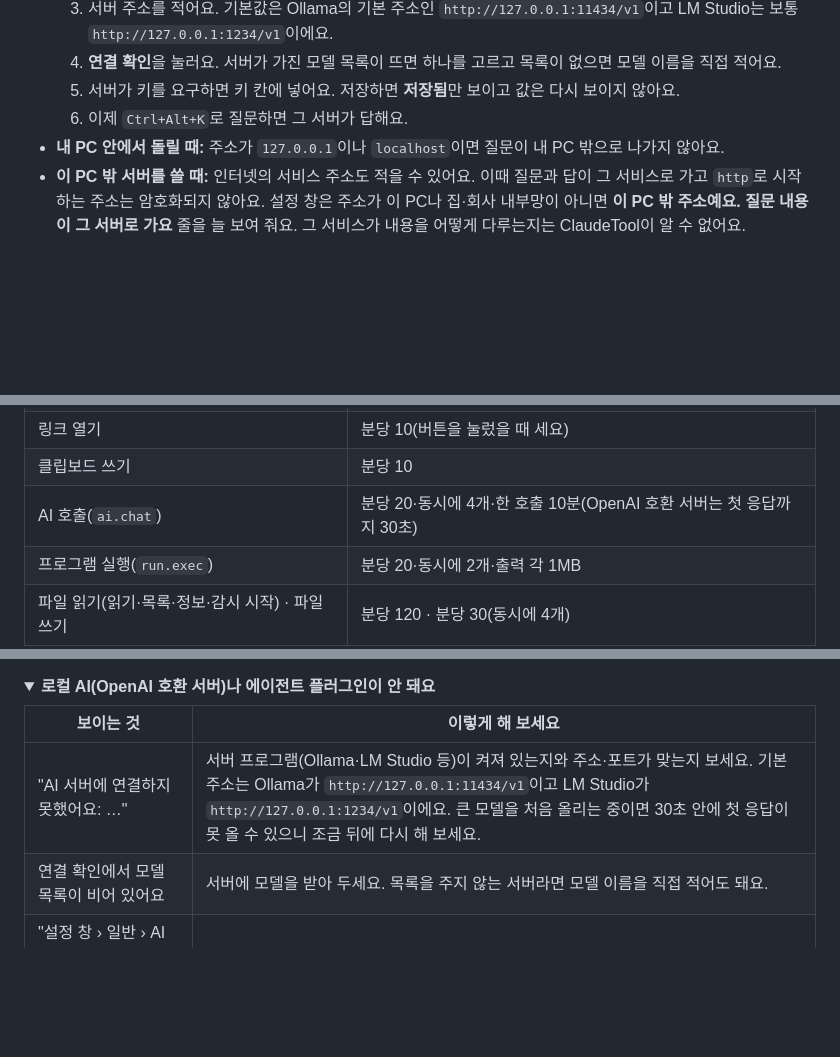
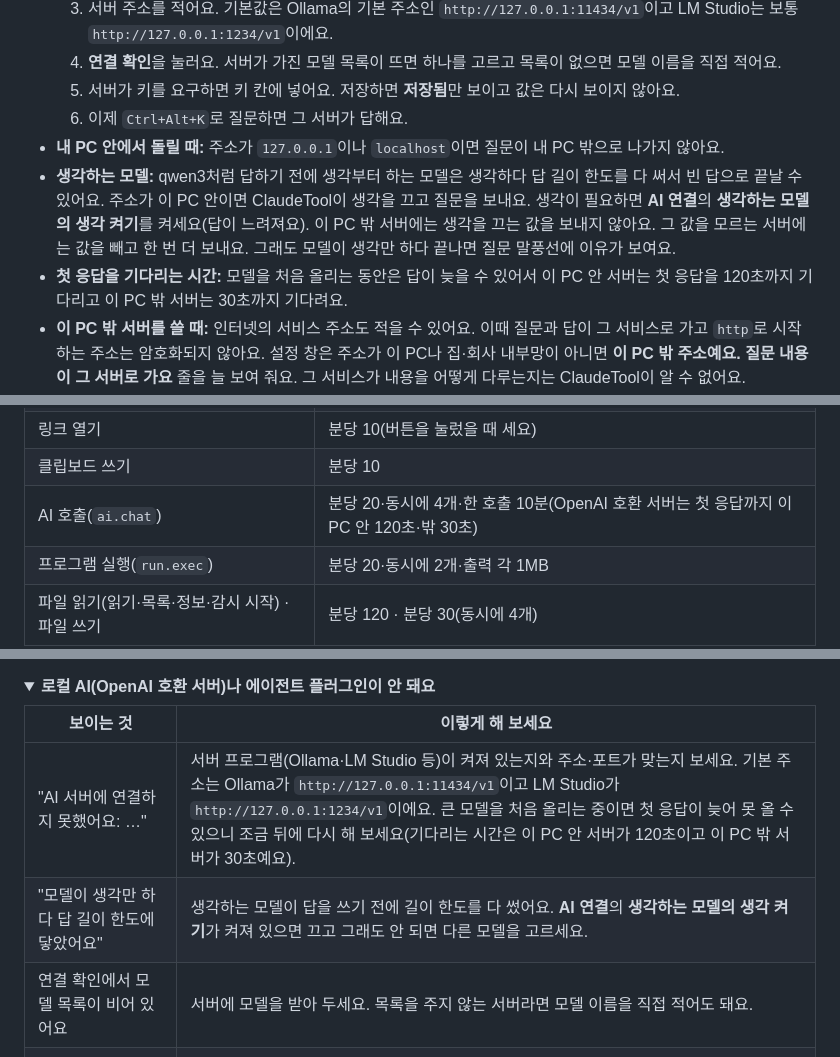
Before and after one commit to BlackBuddle/claude-tool-page, a Markdown page: README.md, 3 parts joined by grey strips. Rendered like a GitHub page; folded sections open; blank space fills up the shorter version.

Commit message:
docs: 로컬 생각 모델의 생각 끄기와 첫 응답을 기다리는 시간을 AI 연결 안내에 적는다
Co-Authored-By: Claude Sonnet 5.5 <noreply@anthropic.com>

```diff
--- a/README.md
+++ b/README.md
@@ -136,6 +136,8 @@ Windows 설정의 앱 목록(Windows 10은 앱 및 기능, 11은 설치된 앱)
   5. 서버가 키를 요구하면 키 칸에 넣어요. 저장하면 **저장됨**만 보이고 값은 다시 보이지 않아요.
   6. 이제 `Ctrl+Alt+K`로 질문하면 그 서버가 답해요.
 - **내 PC 안에서 돌릴 때:** 주소가 `127.0.0.1`이나 `localhost`이면 질문이 내 PC 밖으로 나가지 않아요.
+- **생각하는 모델:** qwen3처럼 답하기 전에 생각부터 하는 모델은 생각하다 답 길이 한도를 다 써서 빈 답으로 끝날 수 있어요. 주소가 이 PC 안이면 ClaudeTool이 생각을 끄고 질문을 보내요. 생각이 필요하면 **AI 연결**의 **생각하는 모델의 생각 켜기**를 켜세요(답이 느려져요). 이 PC 밖 서버에는 생각을 끄는 값을 보내지 않아요. 그 값을 모르는 서버에는 값을 빼고 한 번 더 보내요. 그래도 모델이 생각만 하다 끝나면 질문 말풍선에 이유가 보여요.
+- **첫 응답을 기다리는 시간:** 모델을 처음 올리는 동안은 답이 늦을 수 있어서 이 PC 안 서버는 첫 응답을 120초까지 기다리고 이 PC 밖 서버는 30초까지 기다려요.
 - **이 PC 밖 서버를 쓸 때:** 인터넷의 서비스 주소도 적을 수 있어요. 이때 질문과 답이 그 서비스로 가고 `http`로 시작하는 주소는 암호화되지 않아요. 설정 창은 주소가 이 PC나 집·회사 내부망이 아니면 **이 PC 밖 주소예요. 질문 내용이 그 서버로 가요** 줄을 늘 보여 줘요. 그 서비스가 내용을 어떻게 다루는지는 ClaudeTool이 알 수 없어요.
 - **사용량:** 사용량 창에 이 방식으로 쓴 토큰이 **OpenAI 호환 사용** 줄로 보여요. 서버가 토큰 수를 알려 주지 않으면 글자 수로 어림하고 비용은 계산하지 않아요.
 - **알아 둘 것:** Ollama와 LM Studio는 공식 문서에서 이 방식을 지원한다고 밝혀요. 모든 서버와 모델 조합에서 되는지는 보증하지 않아요. 로컬 모델은 모델마다 답의 품질과 도구 호출 솜씨가 크게 달라요. AI의 답은 틀릴 수 있어요. 질문 내용은 [개인정보와 데이터](#개인정보와-데이터)에 적은 대로 고른 곳으로 가니 비밀번호·키·개인정보·회사 기밀은 쓰지 마세요.
@@ -717,7 +719,7 @@ my-timer/
 | 알림 | 분당 6 |
 | 링크 열기 | 분당 10(버튼을 눌렀을 때 세요) |
 | 클립보드 쓰기 | 분당 10 |
-| AI 호출(`ai.chat`) | 분당 20·동시에 4개·한 호출 10분(OpenAI 호환 서버는 첫 응답까지 30초) |
+| AI 호출(`ai.chat`) | 분당 20·동시에 4개·한 호출 10분(OpenAI 호환 서버는 첫 응답까지 이 PC 안 120초·밖 30초) |
 | 프로그램 실행(`run.exec`) | 분당 20·동시에 2개·출력 각 1MB |
 | 파일 읽기(읽기·목록·정보·감시 시작) · 파일 쓰기 | 분당 120 · 분당 30(동시에 4개) |
 | 앱 열기(`openApp.open`) | 분당 10(거절·실패한 호출도 세요) |
@@ -848,7 +850,8 @@ API 키 방식에서 키가 없다고 하거나 올바르지 않다고 하면
 
 | 보이는 것 | 이렇게 해 보세요 |
 |---|---|
-| "AI 서버에 연결하지 못했어요: …" | 서버 프로그램(Ollama·LM Studio 등)이 켜져 있는지와 주소·포트가 맞는지 보세요. 기본 주소는 Ollama가 `http://127.0.0.1:11434/v1`이고 LM Studio가 `http://127.0.0.1:1234/v1`이에요. 큰 모델을 처음 올리는 중이면 30초 안에 첫 응답이 못 올 수 있으니 조금 뒤에 다시 해 보세요. |
+| "AI 서버에 연결하지 못했어요: …" | 서버 프로그램(Ollama·LM Studio 등)이 켜져 있는지와 주소·포트가 맞는지 보세요. 기본 주소는 Ollama가 `http://127.0.0.1:11434/v1`이고 LM Studio가 `http://127.0.0.1:1234/v1`이에요. 큰 모델을 처음 올리는 중이면 첫 응답이 늦어 못 올 수 있으니 조금 뒤에 다시 해 보세요(기다리는 시간은 이 PC 안 서버가 120초이고 이 PC 밖 서버가 30초예요). |
+| "모델이 생각만 하다 답 길이 한도에 닿았어요" | 생각하는 모델이 답을 쓰기 전에 길이 한도를 다 썼어요. **AI 연결**의 **생각하는 모델의 생각 켜기**가 켜져 있으면 끄고 그래도 안 되면 다른 모델을 고르세요. |
 | 연결 확인에서 모델 목록이 비어 있어요 | 서버에 모델을 받아 두세요. 목록을 주지 않는 서버라면 모델 이름을 직접 적어도 돼요. |
 | "설정 창 › 일반 › AI 연결에서 모델을 골라 주세요" | 모델 칸이 비어 있어요. 모델을 고르거나 적으세요. |
 | 키가 틀렸다는 안내 | 서버가 요구하는 키를 **AI 연결**의 키 칸에 넣으세요. |
```
